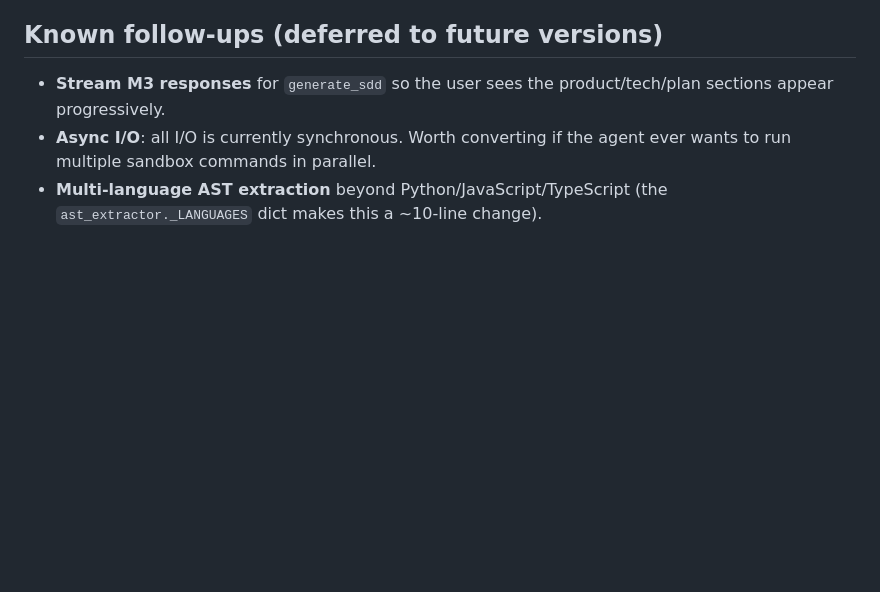
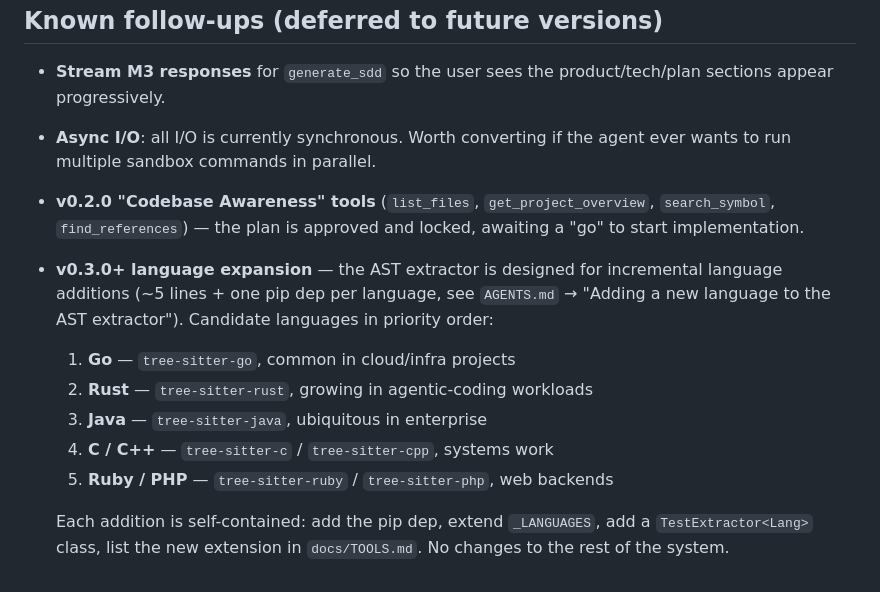
Before and after one commit to maThiaslI152/opencode-ast-mcp, a Markdown page: sdd/plan.md, the part around the change. Drawn GitHub-style; blank space fills up the shorter version.

Commit message:
Track v0.2.0 + v0.3.0+ language expansion in sdd/plan.md
Make the next-release roadmap explicit: the v0.2.0 codebase-awareness
tools are approved and awaiting execution, and v0.3.0+ language
expansion has a prioritised candidate list (Go, Rust, Java, C/C++,
Ruby/PHP). The AST extractor is already designed for incremental
language additions via the _LANGUAGES dict pattern.

```diff
--- a/sdd/plan.md
+++ b/sdd/plan.md
@@ -79,5 +79,19 @@
   product/tech/plan sections appear progressively.
 - **Async I/O**: all I/O is currently synchronous. Worth converting if
   the agent ever wants to run multiple sandbox commands in parallel.
-- **Multi-language AST extraction** beyond Python/JavaScript/TypeScript
-  (the `ast_extractor._LANGUAGES` dict makes this a ~10-line change).
+- **v0.2.0 "Codebase Awareness" tools** (`list_files`,
+  `get_project_overview`, `search_symbol`, `find_references`) — the
+  plan is approved and locked, awaiting a "go" to start implementation.
+- **v0.3.0+ language expansion** — the AST extractor is designed for
+  incremental language additions (~5 lines + one pip dep per language,
+  see `AGENTS.md` → "Adding a new language to the AST extractor").
+  Candidate languages in priority order:
+  1. **Go** — `tree-sitter-go`, common in cloud/infra projects
+  2. **Rust** — `tree-sitter-rust`, growing in agentic-coding workloads
+  3. **Java** — `tree-sitter-java`, ubiquitous in enterprise
+  4. **C / C++** — `tree-sitter-c` / `tree-sitter-cpp`, systems work
+  5. **Ruby / PHP** — `tree-sitter-ruby` / `tree-sitter-php`, web backends
+
+  Each addition is self-contained: add the pip dep, extend
+  `_LANGUAGES`, add a `TestExtractor<Lang>` class, list the new
+  extension in `docs/TOOLS.md`. No changes to the rest of the system.
```
